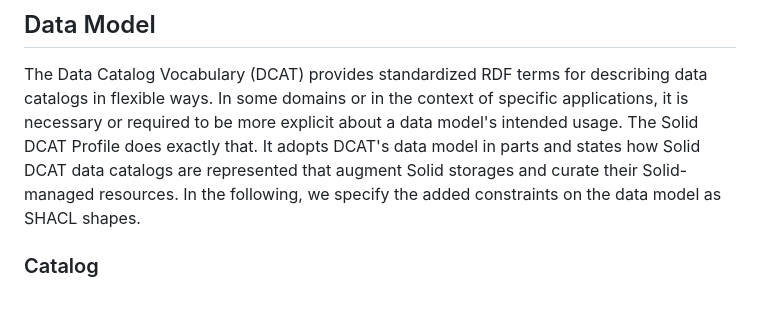
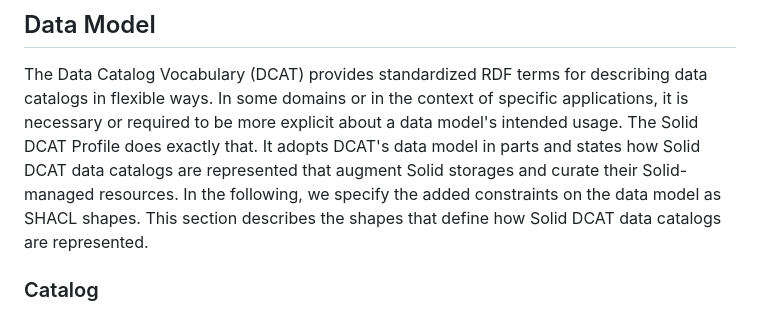
Before and after one commit to kubeluk/SolidDCAT-Profile, a Markdown page: spec.md, the part around the change. Drawn GitHub-style.

Commit message:
Update spec.md
Co-authored-by: Christoph Braun <braun@kit.edu>

```diff
--- a/spec.md
+++ b/spec.md
@@ -28,6 +28,7 @@ The Solid DCAT Profile offers a discovery mechanism for Solid-based dataspaces b
 ## Data Model
 
 The Data Catalog Vocabulary (DCAT) provides standardized RDF terms for describing data catalogs in flexible ways. In some domains or in the context of specific applications, it is necessary or required to be more explicit about a data model's intended usage. The Solid DCAT Profile does exactly that. It adopts DCAT's data model in parts and states how Solid DCAT data catalogs are represented that augment Solid storages and curate their Solid-managed resources. In the following, we specify the added constraints on the data model as SHACL shapes.
+This section describes the shapes that define how Solid DCAT data catalogs are represented.
 
 ### Catalog
 
```
